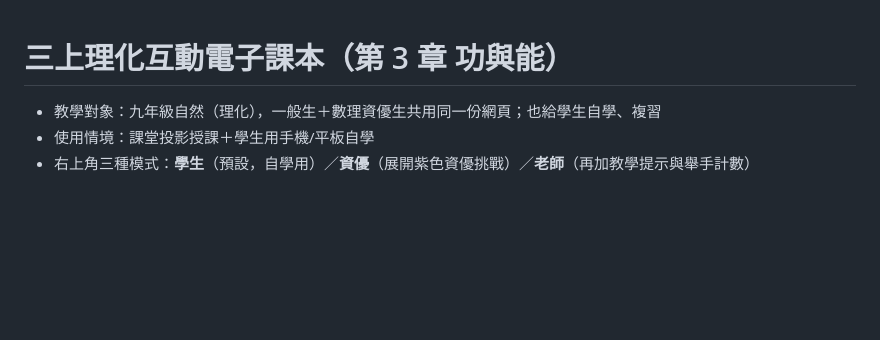
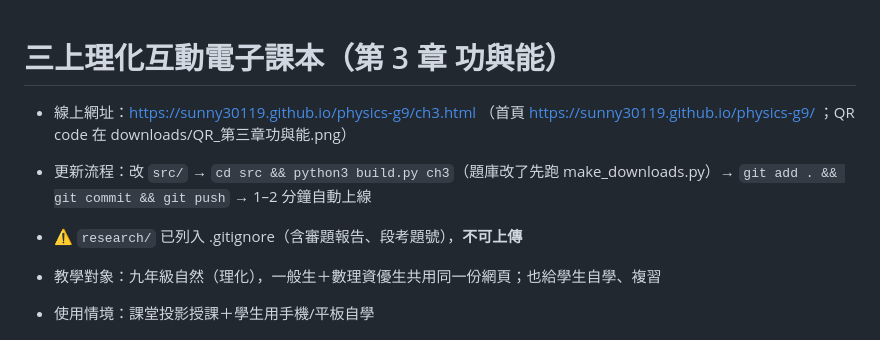
Before and after one commit to sunny30119/physics-g9, a Markdown page: README.md, the part around the change. Drawn GitHub-style; blank space fills up the shorter version.

Commit message:
README：加上線上網址與更新流程
Co-Authored-By: Claude Opus 5.5 <noreply@anthropic.com>

```diff
--- a/README.md
+++ b/README.md
@@ -1,4 +1,8 @@
 # 三上理化互動電子課本（第 3 章 功與能）
+
+- 線上網址：https://sunny30119.github.io/physics-g9/ch3.html （首頁 https://sunny30119.github.io/physics-g9/ ；QR code 在 downloads/QR_第三章功與能.png）
+- 更新流程：改 `src/` → `cd src && python3 build.py ch3`（題庫改了先跑 make_downloads.py）→ `git add . && git commit && git push` → 1–2 分鐘自動上線
+- ⚠️ `research/` 已列入 .gitignore（含審題報告、段考題號），**不可上傳**
 
 - 教學對象：九年級自然（理化），一般生＋數理資優生共用同一份網頁；也給學生自學、複習
 - 使用情境：課堂投影授課＋學生用手機/平板自學
```
